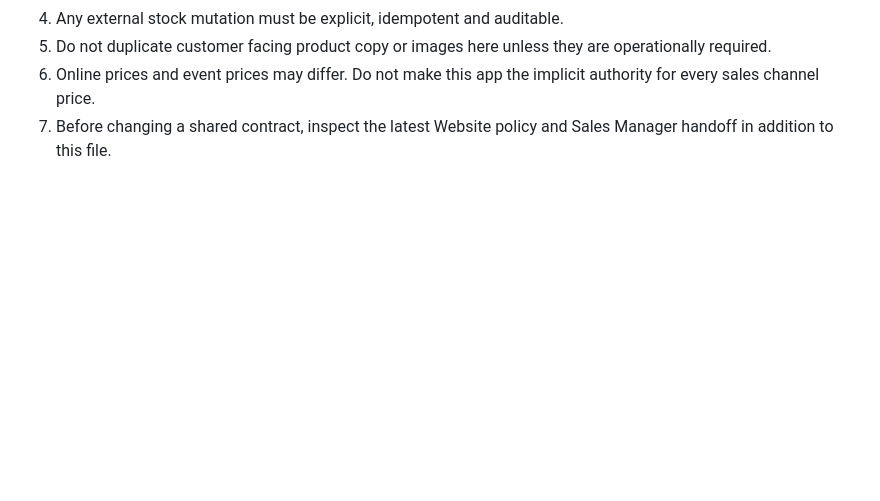
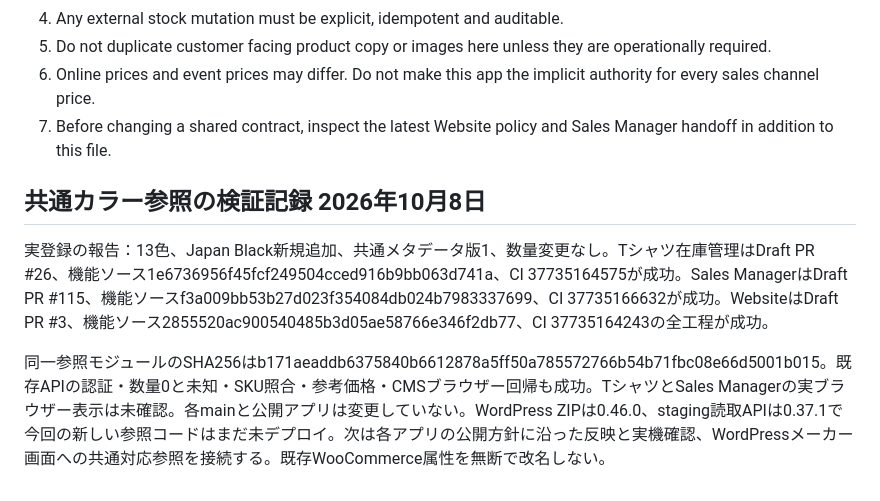
Before and after one commit to ICELOLLYjp/T-shirts-Stock, a Markdown page: PROJECT_HANDOFF.md, the part around the change. Rendered like a GitHub page; blank space fills up the shorter version.

Commit message:
Record applied color metadata and successful shared reader checks

```diff
--- a/PROJECT_HANDOFF.md
+++ b/PROJECT_HANDOFF.md
@@ -435,3 +435,10 @@ Do not write directly from a public website request into the full `inventory_v2`
 5. Do not duplicate customer facing product copy or images here unless they are operationally required.
 6. Online prices and event prices may differ. Do not make this app the implicit authority for every sales channel price.
 7. Before changing a shared contract, inspect the latest Website policy and Sales Manager handoff in addition to this file.
+
+
+## 共通カラー参照の検証記録 2026年10月8日
+
+実登録の報告：13色、Japan Black新規追加、共通メタデータ版1、数量変更なし。Tシャツ在庫管理はDraft PR #26、機能ソース1e6736956f45fcf249504cced916b9bb063d741a、CI 37735164575が成功。Sales ManagerはDraft PR #115、機能ソースf3a009bb53b27d023f354084db024b7983337699、CI 37735166632が成功。WebsiteはDraft PR #3、機能ソース2855520ac900540485b3d05ae58766e346f2db77、CI 37735164243の全工程が成功。
+
+同一参照モジュールのSHA256はb171aeaddb6375840b6612878a5ff50a785572766b54b71fbc08e66d5001b015。既存APIの認証・数量0と未知・SKU照合・参考価格・CMSブラウザー回帰も成功。TシャツとSales Managerの実ブラウザー表示は未確認。各mainと公開アプリは変更していない。WordPress ZIPは0.46.0、staging読取APIは0.37.1で今回の新しい参照コードはまだ未デプロイ。次は各アプリの公開方針に沿った反映と実機確認、WordPressメーカー画面への共通対応参照を接続する。既存WooCommerce属性を無断で改名しない。
```
